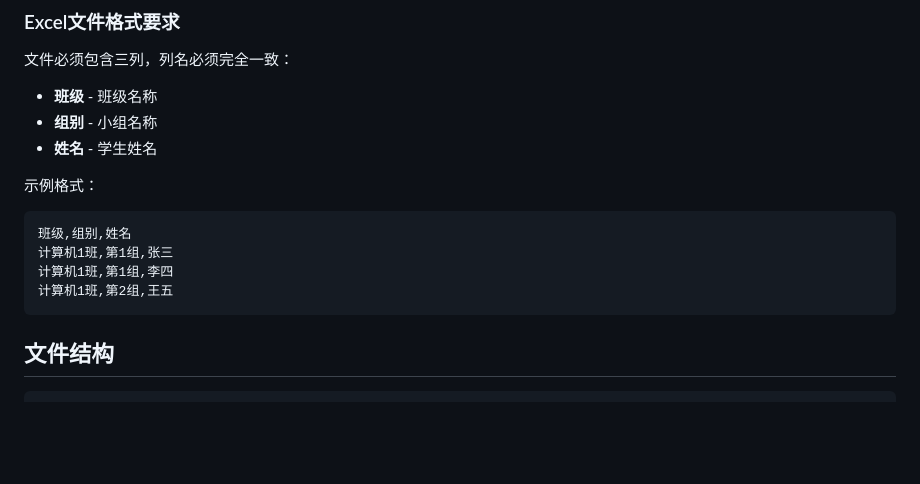
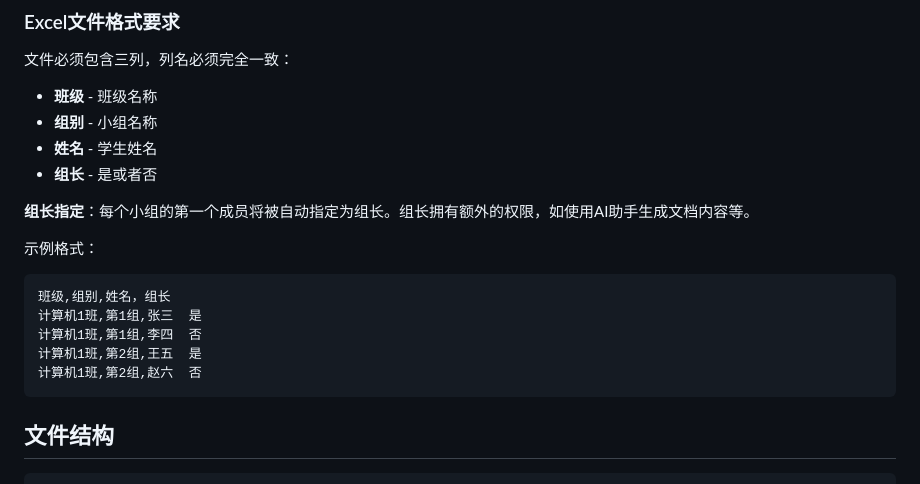
Before and after one commit to jdwls/LanShareDocument, a Markdown page: README.md, the part around the change. Drawn GitHub-style; blank space fills up the shorter version.

Commit message:
更新readme文档

````diff
--- a/README.md
+++ b/README.md
@@ -69,13 +69,17 @@ python app.py
 - **班级** - 班级名称
 - **组别** - 小组名称
 - **姓名** - 学生姓名
+- **组长** - 是或者否
+
+**组长指定**：每个小组的第一个成员将被自动指定为组长。组长拥有额外的权限，如使用AI助手生成文档内容等。
 
 示例格式：
 ```csv
-班级,组别,姓名
-计算机1班,第1组,张三
-计算机1班,第1组,李四
-计算机1班,第2组,王五
+班级,组别,姓名，组长
+计算机1班,第1组,张三  是
+计算机1班,第1组,李四  否
+计算机1班,第2组,王五  是
+计算机1班,第2组,赵六  否
 ```
 
 ## 文件结构
````
